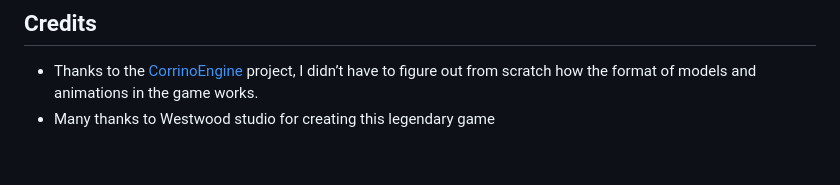
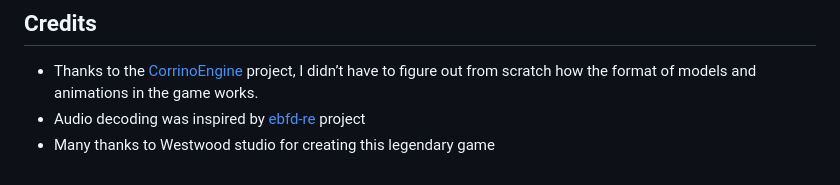
Before and after one commit to Akiyamka/EmperorReborn, a Markdown page: README.md, the part around the change. GitHub-like rendering.

Commit message:
Add credit for audio decoding inspiration

```diff
--- a/README.md
+++ b/README.md
@@ -104,4 +104,5 @@ web server rather than opening `index.html` directly.
 
 ## Credits
 - Thanks to the [CorrinoEngine](https://github.com/cookgreen/CorrinoEngine) project, I didn’t have to figure out from scratch how the format of models and animations in the game works.
+- Audio decoding was inspired by [ebfd-re](https://github.com/IceReaper/ebfd-re) project
 - Many thanks to Westwood studio for creating this legendary game
```
